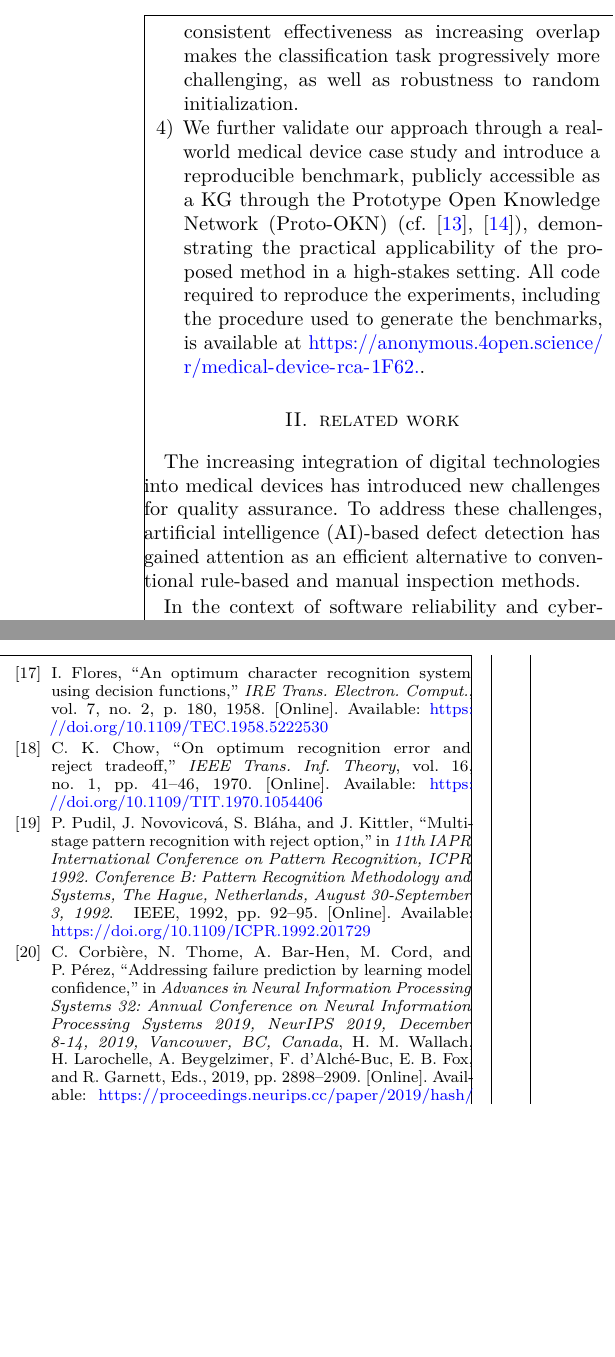
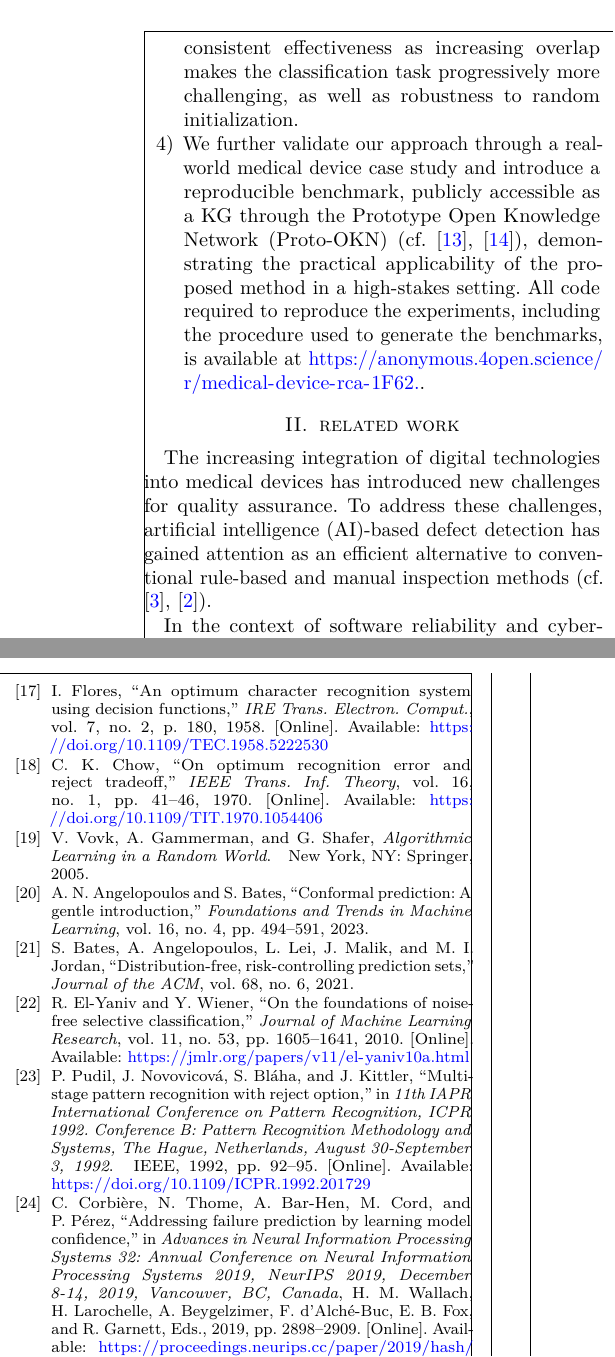
Before and after one commit to raham24/Epistemic-Uncertainty-Aware-Defect-Detection-for-Quality-Control-in-Medical-Device-Manufacturing, a LaTeX paper (tex/main.tex, which reads tex/bibliography.bib, tex/tex_files/sections/related_work.tex): two parts of the columns of pages 3 and 11 of 17, joined at a grey line, cut so that both start at the same text, the shorter picture padded with empty space. Compiled offline with pdfLaTeX.

Commit message:
added minor fixes

```diff
--- a/tex/bibliography.bib
+++ b/tex/bibliography.bib
@@ -1236,3 +1236,10 @@
   volume    = {30},
   year      = {2017}
 }
+
+@book{vovk2005algorithmic,
+  author    = {Vovk, Vladimir and Gammerman, Alexander and Shafer, Glenn},
+  title     = {Algorithmic Learning in a Random World},
+  publisher = {Springer},
+  address   = {New York, NY},
+  year      = {2005},
@@ -1238,0 +1252,6 @@
+  title   = {Conformal Prediction: A Gentle Introduction},
+  journal = {Foundations and Trends in Machine Learning},
+  volume  = {16},
+  number  = {4},
+  pages   = {494--591},
+  year    = {2023},
@@ -1238,0 +1265,3 @@
+  journal   = {Journal of the ACM},
+  volume    = {68},
+  number    = {6},
@@ -1238,0 +1277,7 @@
+  journal = {Journal of Machine Learning Research},
+  volume  = {11},
+  number  = {53},
+  pages   = {1605--1641},
+  year    = {2010},
+  url     = {https://jmlr.org/papers/v11/el-yaniv10a.html}
+}
--- a/tex/tex_files/sections/related_work.tex
+++ b/tex/tex_files/sections/related_work.tex
@@ -1,4 +1,4 @@
-The increasing integration of digital technologies into medical devices has introduced new challenges for quality assurance. To address these challenges, \gls*{ai}-based defect detection has gained attention as an efficient alternative to conventional rule-based and manual inspection methods.
+The increasing integration of digital technologies into medical devices has introduced new challenges for quality assurance. To address these challenges, \gls*{ai}-based defect detection has gained attention as an efficient alternative to conventional rule-based and manual inspection methods (cf. \cite{kim2024deep,bonatti2025expert}).
 
 In the context of software reliability and cybersecurity, \cite{kim2024deep} proposed an AI-based software defect detection method as part of a broader framework for strengthening medical device security. Their work highlights the potential of \gls*{ai} to provide a more efficient alternative to conventional rule-based approaches for identifying software flaws that may compromise the reliability and safety of medical devices.
 
@@ -8,6 +8,6 @@ More recently, \cite{huang2026unsuperviseddefectdetectionsurgical} investigated
 
 As many modern medical devices rely on semiconductor components, advances in industrial semiconductor defect detection are also relevant to the medical device domain. Neural methods have been widely applied to defect detection, fault classification, and anomaly prediction in semiconductor manufacturing, particularly for analyzing process and inspection data. Prior work \cite{lee2017convolutional,khader2018stencil,lu2019realtime,cao2024xscan} has focused on improving detection accuracy and enabling real-time process control, including for solder paste printing, a major source of downstream defects. More recently, \cite{shenoy2026uncertainty} introduced a framework for generating structured causal explanations for root cause analysis, incorporating uncertainty to quantify the risk associated with inferred defect causes.
 
-Crucially, these works do not explicitly account for uncertainty arising from the model's decisions themselves, i.e., epistemic uncertainty, which is a central focus of our work. The use of abstention (or rejection option) and selective classification to manage uncertainty in decision-making has been studied for decades (cf.~\cite{Flores1958TEC,Chow1970TIT}), providing a mechanism for avoiding low-confidence decisions and reducing incorrect classifications~\cite{PudilNBK1992ICPR}.
+Crucially, these works do not explicitly account for uncertainty arising from the model's decisions themselves, i.e., epistemic uncertainty, which is a central focus of our work. The use of abstention (or rejection option) and selective classification to manage uncertainty in decision-making has been studied for decades (cf.~\cite{Flores1958TEC,Chow1970TIT,vovk2005algorithmic,angelopoulos2023conformal,bates2021distribution,elyaniv2010foundations}), providing a mechanism for avoiding low-confidence decisions and reducing incorrect classifications~\cite{PudilNBK1992ICPR}.
 Several approaches have been proposed to incorporate abstention into predictive models. Some methods require dedicated model architectures~\cite{CorbiereTBCP2019NeurIPS,GeifmanE2019ICML}, while others rely on perturbed training data to improve empirical generalization~\cite{HuangZZ2020NeurIPS,FischJB2022CORR} or on specialized training procedures and ad hoc loss functions~\cite{FengAHA2022CORR}.
 
```
Also changed, not shown: tex/bibliography.bib (22 more changed lines), tex/tex_files/sections/related_work.tex (2 more changed lines).
